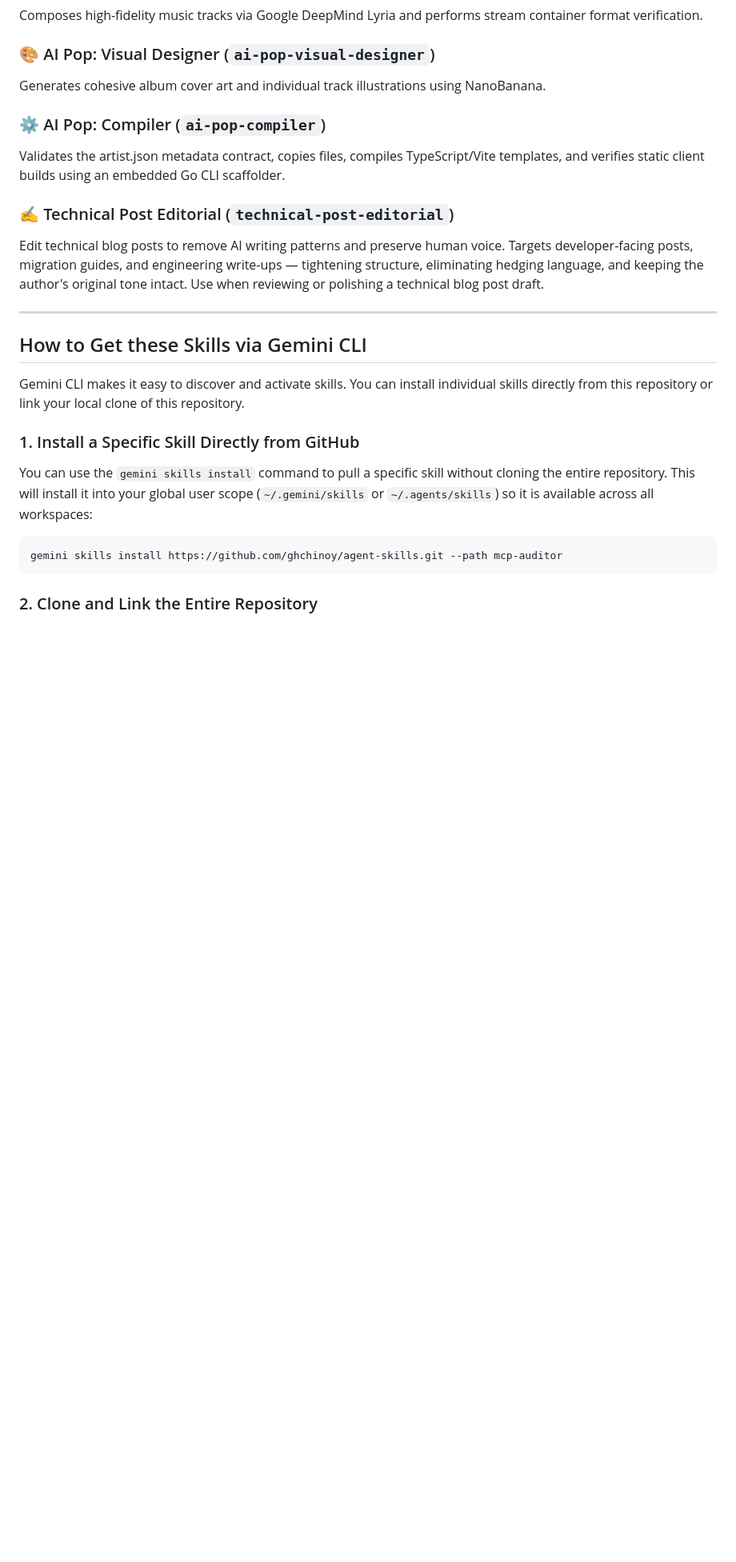
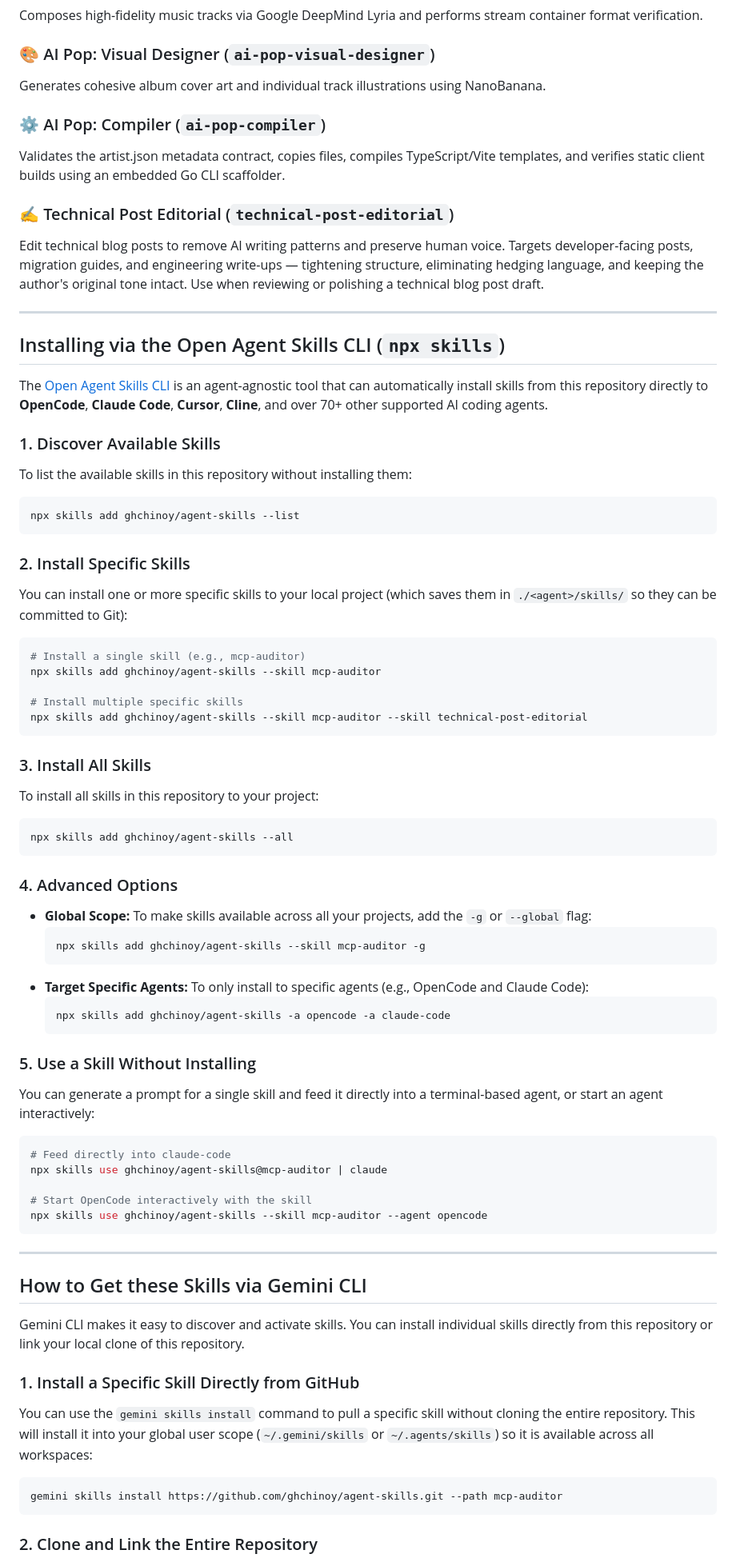
Before and after one commit to ghchinoy/agent-skills, a Markdown page: README.md, the part around the change. Shown at 80% size. GitHub-like rendering; blank space fills up the shorter version.

Commit message:
docs(README): add vercel-labs/skills installation guide

````diff
--- a/README.md
+++ b/README.md
@@ -52,6 +52,54 @@ Validates the artist.json metadata contract, copies files, compiles TypeScript/V
 
 ### ✍️ Technical Post Editorial (`technical-post-editorial`)
 Edit technical blog posts to remove AI writing patterns and preserve human voice. Targets developer-facing posts, migration guides, and engineering write-ups — tightening structure, eliminating hedging language, and keeping the author's original tone intact. Use when reviewing or polishing a technical blog post draft.
+
+---
+
+## Installing via the Open Agent Skills CLI (`npx skills`)
+
+The [Open Agent Skills CLI](https://github.com/vercel-labs/skills) is an agent-agnostic tool that can automatically install skills from this repository directly to **OpenCode**, **Claude Code**, **Cursor**, **Cline**, and over 70+ other supported AI coding agents.
+
+### 1. Discover Available Skills
+To list the available skills in this repository without installing them:
+```bash
+npx skills add ghchinoy/agent-skills --list
+```
+
+### 2. Install Specific Skills
+You can install one or more specific skills to your local project (which saves them in `./<agent>/skills/` so they can be committed to Git):
+```bash
+# Install a single skill (e.g., mcp-auditor)
+npx skills add ghchinoy/agent-skills --skill mcp-auditor
+
+# Install multiple specific skills
+npx skills add ghchinoy/agent-skills --skill mcp-auditor --skill technical-post-editorial
+```
+
+### 3. Install All Skills
+To install all skills in this repository to your project:
+```bash
+npx skills add ghchinoy/agent-skills --all
+```
+
+### 4. Advanced Options
+- **Global Scope:** To make skills available across all your projects, add the `-g` or `--global` flag:
+  ```bash
+  npx skills add ghchinoy/agent-skills --skill mcp-auditor -g
+  ```
+- **Target Specific Agents:** To only install to specific agents (e.g., OpenCode and Claude Code):
+  ```bash
+  npx skills add ghchinoy/agent-skills -a opencode -a claude-code
+  ```
+
+### 5. Use a Skill Without Installing
+You can generate a prompt for a single skill and feed it directly into a terminal-based agent, or start an agent interactively:
+```bash
+# Feed directly into claude-code
+npx skills use ghchinoy/agent-skills@mcp-auditor | claude
+
+# Start OpenCode interactively with the skill
+npx skills use ghchinoy/agent-skills --skill mcp-auditor --agent opencode
+```
 
 ---
 
````
